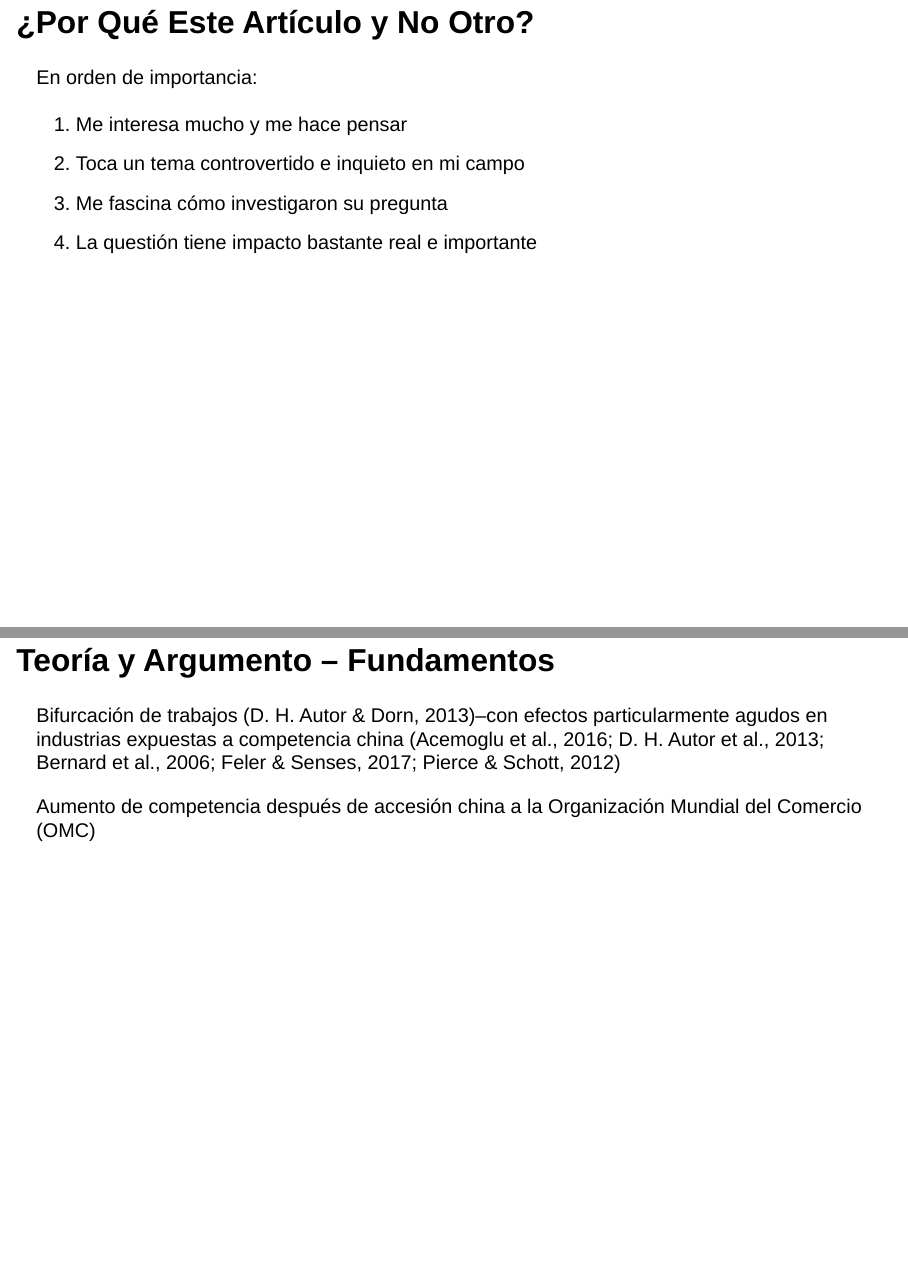
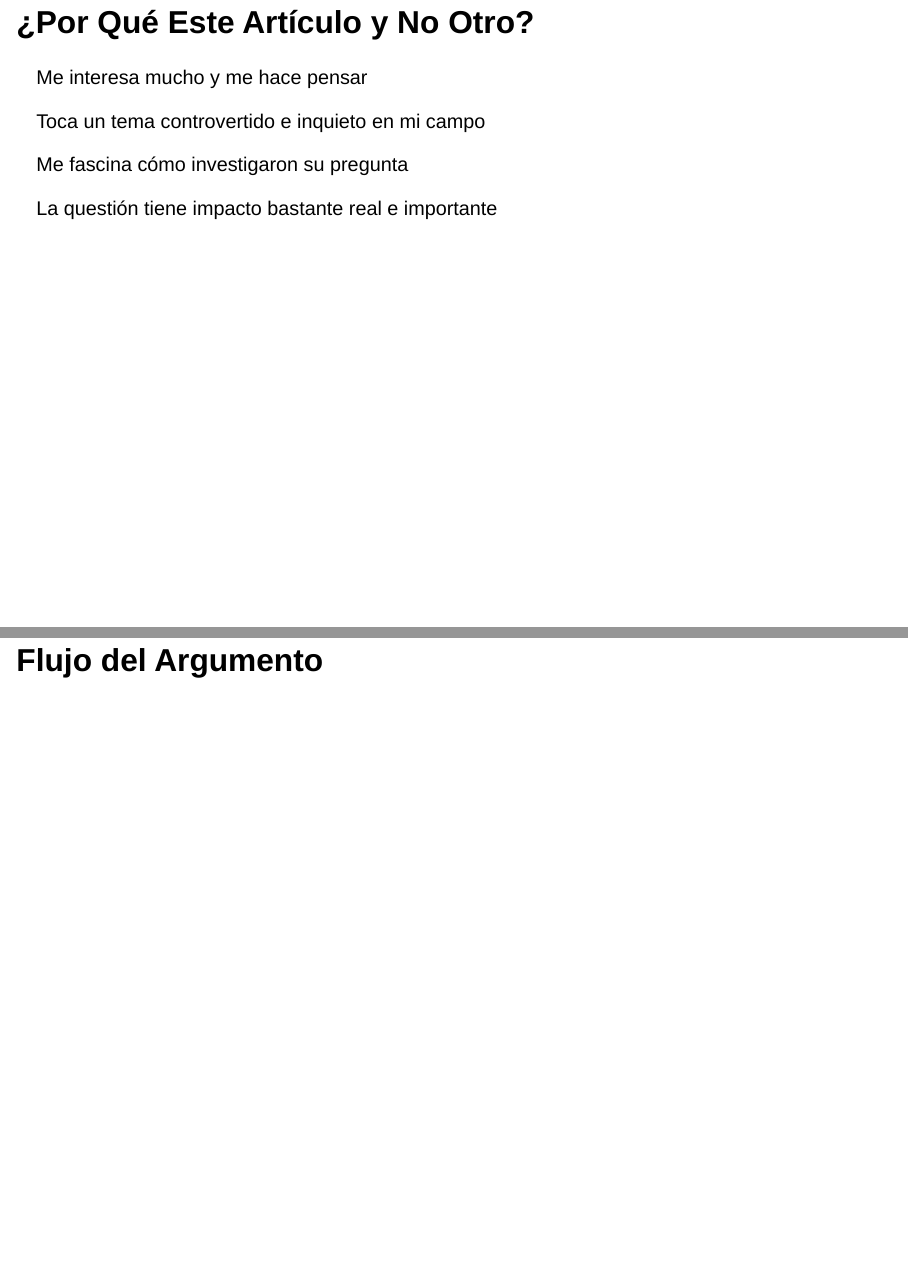
Before and after one commit to KevinNavarreteParra/span709_defensa, a Quarto document (spn709_defensa.qmd): pages 3 and 10 of 20 before the commit and pages 3 and 10 of 23 after it, joined at a grey line. Rendered offline with R 4.5, knitr and Pandoc in place of Quarto, with nearby package versions; drawn as Slidy slides in place of the format the file asks for.

Commit message:
minor changes

```diff
--- a/spn709_defensa.qmd
+++ b/spn709_defensa.qmd
@@ -33,12 +33,18 @@ Try to go through each incremental step relatively **quickly**.
 
 ## ¿Por Qué Este Artículo y No Otro?
 
-En orden de importancia:
-
-1. Me interesa mucho y me hace pensar
-2. Toca un tema controvertido e inquieto en mi campo
-3. Me fascina cómo investigaron su pregunta
-4. La questión tiene impacto bastante real e importante
+::: {.fragment .fade-in-then-semi-out}
+Me interesa mucho y me hace pensar
+:::
+::: {.fragment .fade-in-then-semi-out}
+Toca un tema controvertido e inquieto en mi campo
+:::
+::: {.fragment .fade-in-then-semi-out}
+Me fascina cómo investigaron su pregunta
+:::
+::: {.fragment .fade-in-then-semi-out}
+La questión tiene impacto bastante real e importante
+:::
 
 ## Pregunta de Investigación
 
@@ -113,6 +119,8 @@ En este caso, el mismo método se usó para calcular el nivel de polarización e
 
 :::
 
+# Flujo del Argumento
+
 ## Teoría y Argumento -- Fundamentos
 
 ::: {.fragment .fade-in-then-semi-out}
```
Also changed, not shown: spn709_defensa.html, spn709_defensa.qmd (14 more changed lines).
